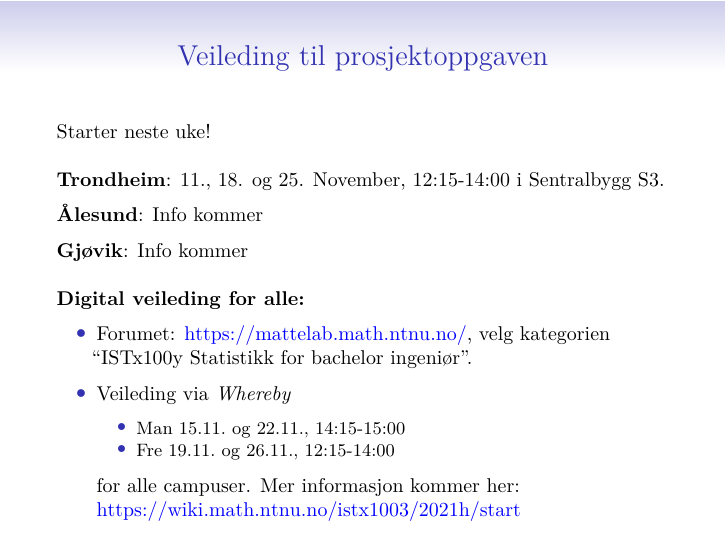
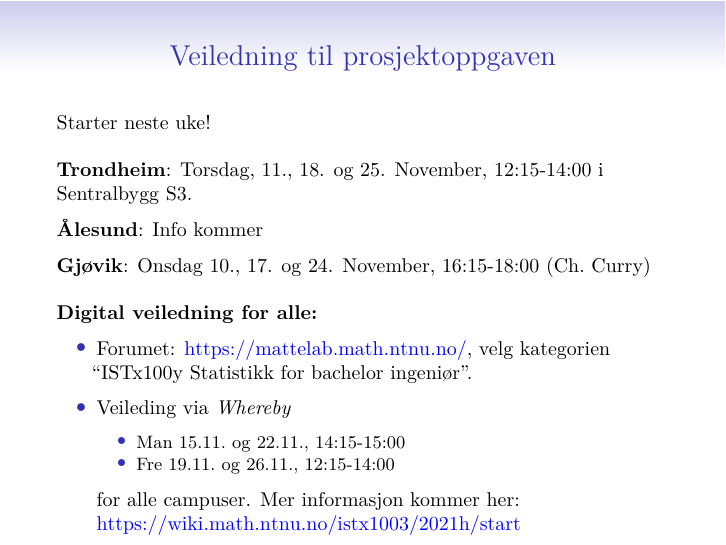
Before and after one commit to stefaniemuff/ISTx1003, an R Markdown document (Slides/1Regresjon/1Regresjon.Rmd): page 9 of 48. The pictures show the output file Slides/1Regresjon/1Regresjon.pdf that the author committed with the source.

Commit message:
1Regresjon updated

```diff
--- a/Slides/1Regresjon/1Regresjon.Rmd
+++ b/Slides/1Regresjon/1Regresjon.Rmd
@@ -181,7 +181,7 @@ $~$
 
 ---
 
-# Veileding til prosjektoppgaven
+# Veiledning til prosjektoppgaven
 
 $~$
 
@@ -189,19 +189,19 @@ Starter neste uke!
 
 \vspace{2mm}
 
-**Trondheim**: 11., 18. og 25. November, 12:15-14:00 i Sentralbygg S3.
+**Trondheim**: Torsdag, 11., 18. og 25. November, 12:15-14:00 i Sentralbygg S3.
 
 **Ålesund**: Info kommer
 
-**Gjøvik**: Info kommer
+**Gjøvik**: Onsdag 10., 17. og 24. November, 16:15-18:00 (Ch.\ Curry)
 
 \vspace{2mm}
 
-**Digital veileding for alle:**
+**Digital veiledning for alle:**
 
   * Forumet: https://mattelab.math.ntnu.no/, velg kategorien "ISTx100y Statistikk for bachelor ingeniør".
 
-  * Veileding via _Whereby_
+  * Veiledning via _Whereby_
     * Man 15.11.\ og 22.11., 14:15-15:00
     * Fre 19.11.\ og 26.11., 12:15-14:00
 
```
Also changed, not shown: Slides/1Regresjon/1Regresjon.pdf.
